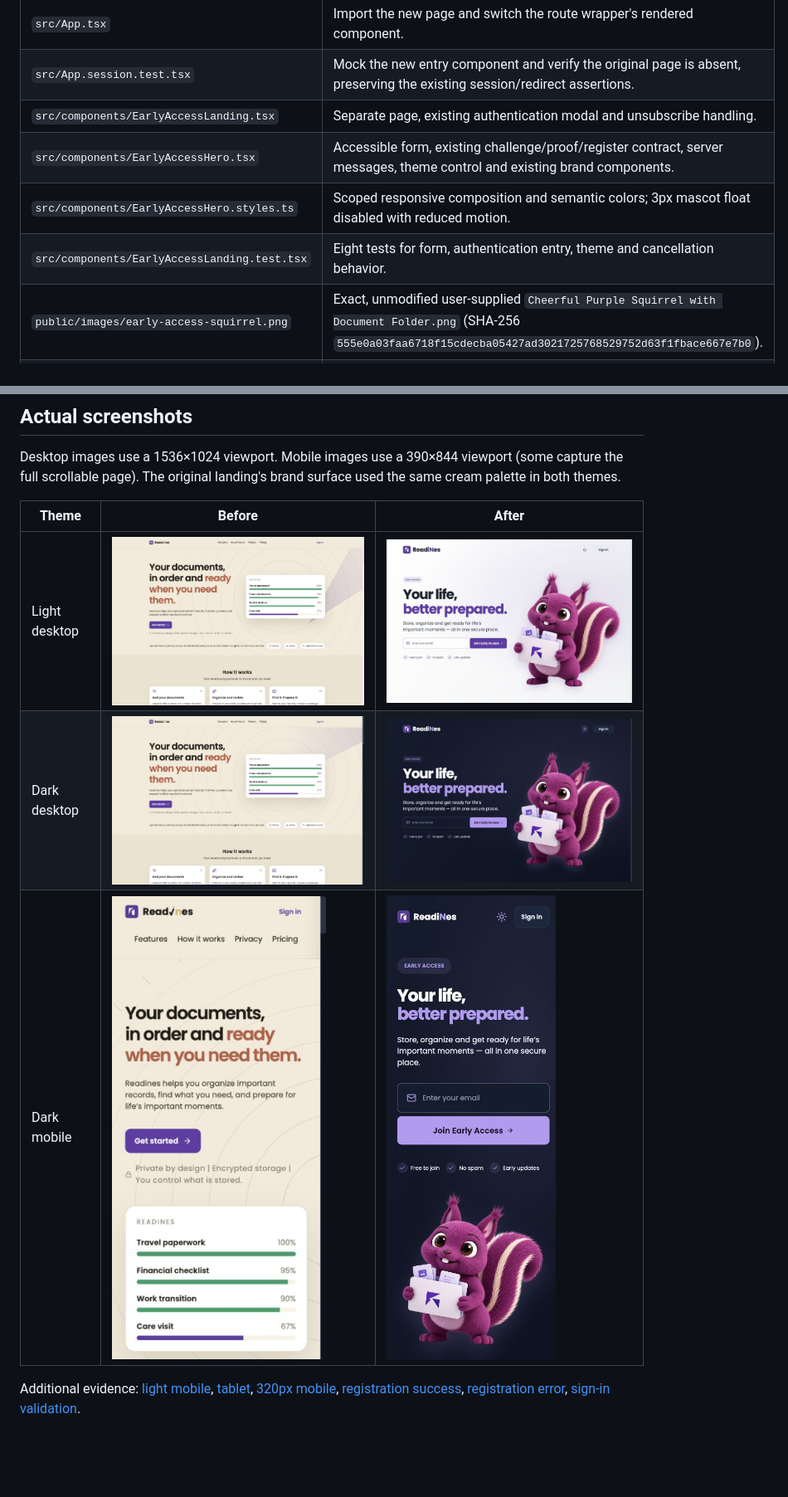
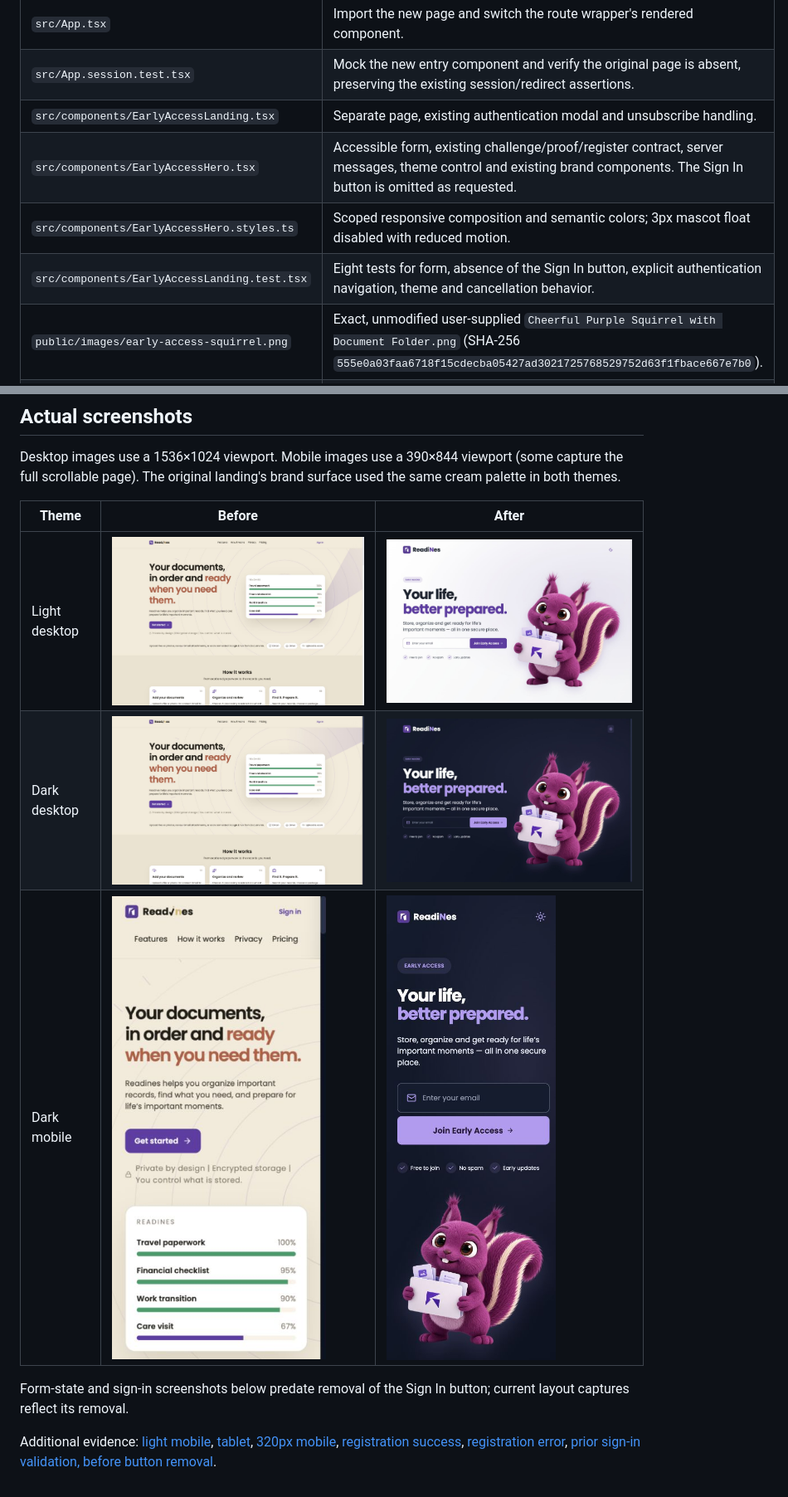
Before and after one commit to simplelifepack/frontend-web, a Markdown page: docs/early-access/README.md, 2 parts joined by grey strips. Shown at 83% size. Rendered like a GitHub page; pictures changed too: docs/early-access/screenshots/after-dark-desktop.jpg, docs/early-access/screenshots/after-dark-mobile.jpg, docs/early-access/screenshots/after-light-desktop.jpg; blank space fills up the shorter version.

Commit message:
Remove Sign In from early-access landing

```diff
--- a/docs/early-access/README.md
+++ b/docs/early-access/README.md
@@ -9,9 +9,9 @@
 | `src/App.tsx` | Import the new page and switch the route wrapper's rendered component. |
 | `src/App.session.test.tsx` | Mock the new entry component and verify the original page is absent, preserving the existing session/redirect assertions. |
 | `src/components/EarlyAccessLanding.tsx` | Separate page, existing authentication modal and unsubscribe handling. |
-| `src/components/EarlyAccessHero.tsx` | Accessible form, existing challenge/proof/register contract, server messages, theme control and existing brand components. |
+| `src/components/EarlyAccessHero.tsx` | Accessible form, existing challenge/proof/register contract, server messages, theme control and existing brand components. The Sign In button is omitted as requested. |
 | `src/components/EarlyAccessHero.styles.ts` | Scoped responsive composition and semantic colors; 3px mascot float disabled with reduced motion. |
-| `src/components/EarlyAccessLanding.test.tsx` | Eight tests for form, authentication entry, theme and cancellation behavior. |
+| `src/components/EarlyAccessLanding.test.tsx` | Eight tests for form, absence of the Sign In button, explicit authentication navigation, theme and cancellation behavior. |
 | `public/images/early-access-squirrel.png` | Exact, unmodified user-supplied `Cheerful Purple Squirrel with Document Folder.png` (SHA-256 `555e0a03faa6718f15cdecba05427ad3021725768529752d63f1fbace667e7b0`). |
 | `docs/early-access/` | Actual browser screenshots and validation evidence. |
 
@@ -48,4 +48,6 @@ Desktop images use a 1536×1024 viewport. Mobile images use a 390×844 viewport
 | Dark desktop | ![Before dark](screenshots/before-dark-desktop.jpg) | ![After dark](screenshots/after-dark-desktop.jpg) |
 | Dark mobile | ![Before mobile](screenshots/before-dark-mobile.jpg) | ![After mobile](screenshots/after-dark-mobile.jpg) |
 
-Additional evidence: [light mobile](screenshots/after-light-mobile.jpg), [tablet](screenshots/after-dark-tablet.jpg), [320px mobile](screenshots/after-light-narrow.jpg), [registration success](screenshots/registration-success-mobile.jpg), [registration error](screenshots/registration-error-mobile.jpg), [sign-in validation](screenshots/sign-in-mobile.jpg).
+Form-state and sign-in screenshots below predate removal of the Sign In button; current layout captures reflect its removal.
+
+Additional evidence: [light mobile](screenshots/after-light-mobile.jpg), [tablet](screenshots/after-dark-tablet.jpg), [320px mobile](screenshots/after-light-narrow.jpg), [registration success](screenshots/registration-success-mobile.jpg), [registration error](screenshots/registration-error-mobile.jpg), [prior sign-in validation, before button removal](screenshots/sign-in-mobile.jpg).
```
Also changed, not shown: other parts of docs/early-access/README.md (+1 -1 lines), docs/early-access/screenshots/after-dark-tablet.jpg, docs/early-access/screenshots/after-light-mobile.jpg, docs/early-access/screenshots/after-light-narrow.jpg, 3 other files.
